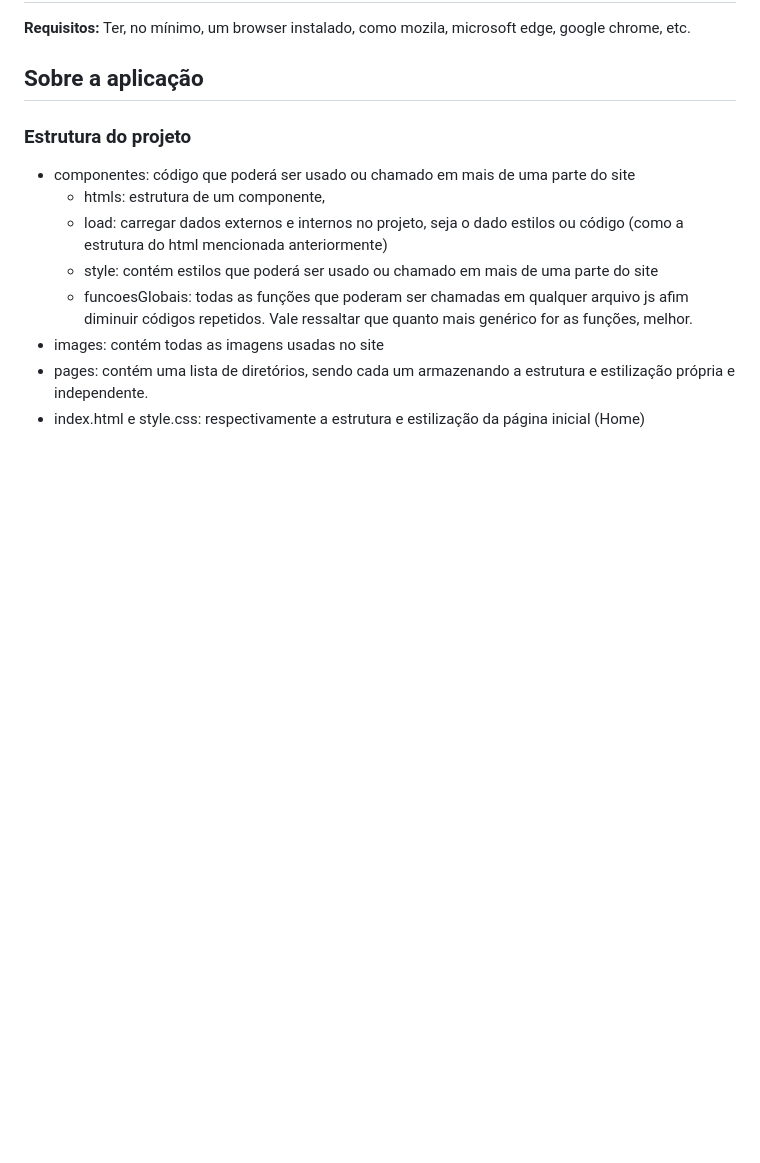
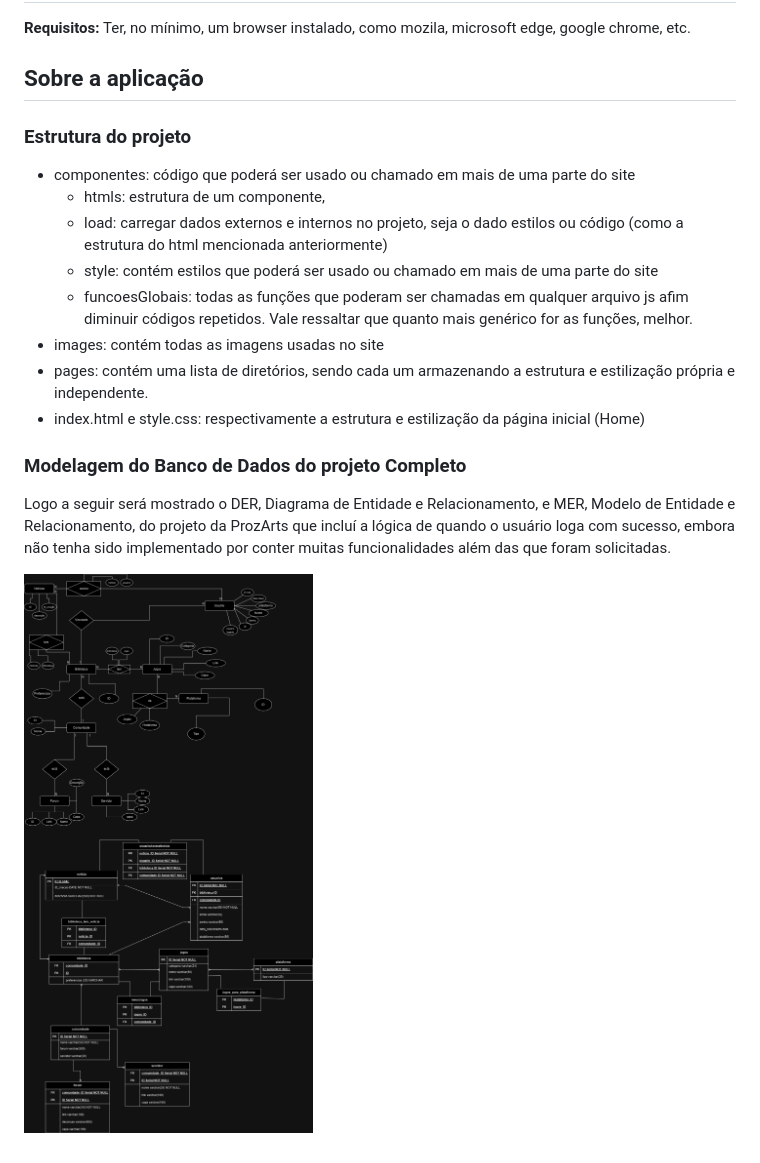
Before and after one commit to ProzGames/ProzArts, a Markdown page: README.md, the part around the change. GitHub-like rendering; pictures changed too: imgs/Diagrama_ProzGames.drawio.png (added); blank space fills up the shorter version.

Commit message:
adicionando descrição do DER e do MER no READMI

```diff
--- a/README.md
+++ b/README.md
@@ -25,3 +25,9 @@ Este é um projeto simples com o objetivo de usar todo o conhecimento obtido pel
   - images: contém todas as imagens usadas no site
   - pages: contém uma lista de diretórios, sendo cada um armazenando a estrutura e estilização própria e independente.
   - index.html e style.css: respectivamente a estrutura e estilização da página inicial (Home)
+
+### Modelagem do Banco de Dados do projeto Completo
+
+Logo a seguir será mostrado o DER, Diagrama de Entidade e Relacionamento, e MER, Modelo de Entidade e Relacionamento, do projeto da ProzArts que incluí a lógica de quando o usuário loga com sucesso, embora não tenha sido implementado por conter muitas funcionalidades além das que foram solicitadas.
+
+![MER e DER do projeto ProzArts](./imgs/Diagrama_ProzGames.drawio.png)
```
